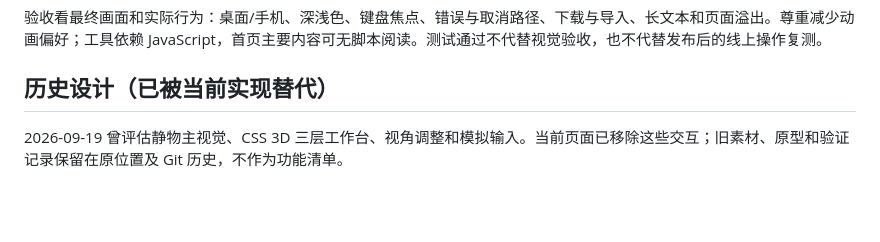
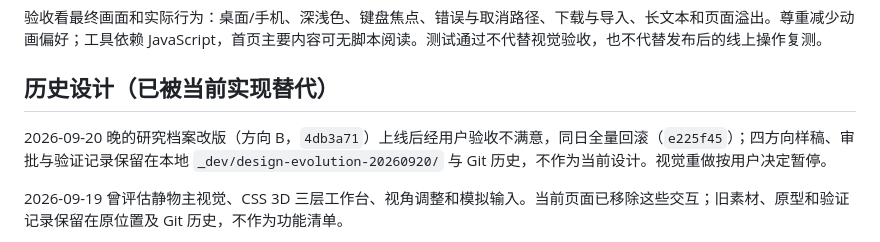
Before and after one commit to chengxi562-hue/scott-portfolio, a Markdown page: DESIGN.md, the part around the change. GitHub-like rendering; blank space fills up the shorter version.

```diff
--- a/DESIGN.md
+++ b/DESIGN.md
@@ -26,6 +26,8 @@
 
 ## 历史设计（已被当前实现替代）
 
+2026-09-20 晚的研究档案改版（方向 B，`4db3a71`）上线后经用户验收不满意，同日全量回滚（`e225f45`）；四方向样稿、审批与验证记录保留在本地 `_dev/design-evolution-20260920/` 与 Git 历史，不作为当前设计。视觉重做按用户决定暂停。
+
 2026-09-19 曾评估静物主视觉、CSS 3D 三层工作台、视角调整和模拟输入。当前页面已移除这些交互；旧素材、原型和验证记录保留在原位置及 Git 历史，不作为功能清单。
 
 设计曾参考 [Brittany Chiang](https://brittanychiang.com/) 的内容层次和 [Astro Bento Portfolio](https://github.com/Ladvace/astro-bento-portfolio) 的交互组织，没有导入模板代码。未使用 CAD、Blender 或 Three.js；没有为原型增加 WebGL 或 Next.js 构建依赖。
```
Also changed, not shown: README.md (+1 -0 lines).
